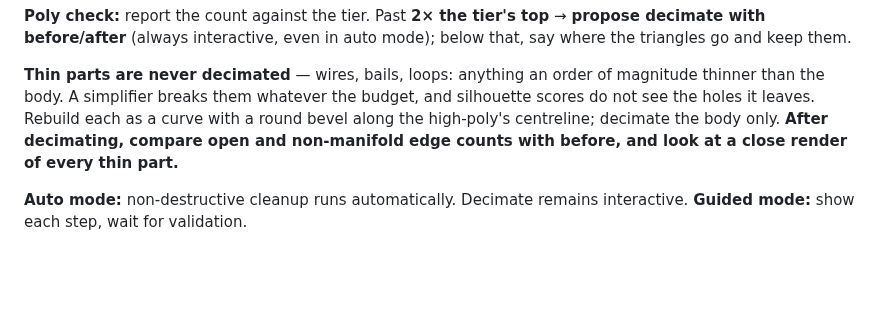
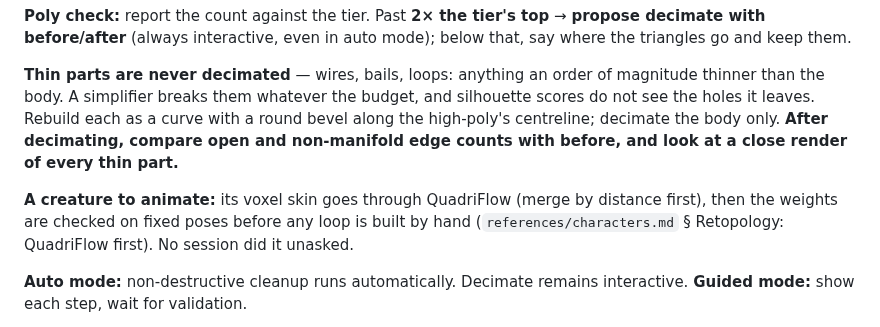
Before and after one commit to elithril/blender-kiln, a Markdown page: plugin/SKILL.md, the part around the change. Rendered like a GitHub page; blank space fills up the shorter version.

```diff
--- a/plugin/SKILL.md
+++ b/plugin/SKILL.md
@@ -700,6 +700,10 @@ holes it leaves. Rebuild each as a curve with a round bevel along the
 high-poly's centreline; decimate the body only. **After decimating, compare open and
 non-manifold edge counts with before, and look at a close render of every thin part.**
 
+**A creature to animate:** its voxel skin goes through QuadriFlow (merge by distance first),
+then the weights are checked on fixed poses before any loop is built by hand
+(`references/characters.md` § Retopology: QuadriFlow first). No session did it unasked.
+
 **Auto mode:** non-destructive cleanup runs automatically. Decimate remains interactive.
 **Guided mode:** show each step, wait for validation.
 
```
Also changed, not shown: plugin/references/characters.md (+55 -1 lines), plugin/references/topology-rules.md (+2 -1 lines).
